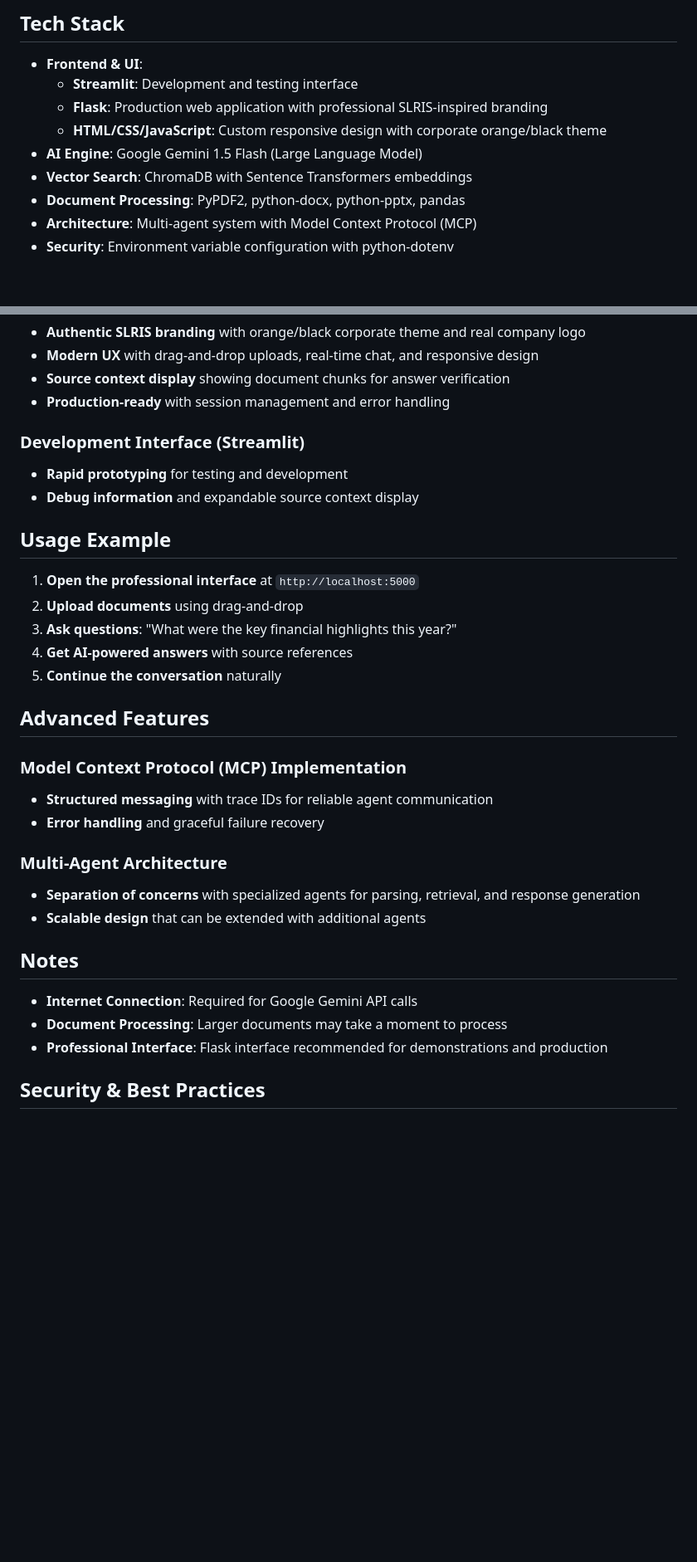
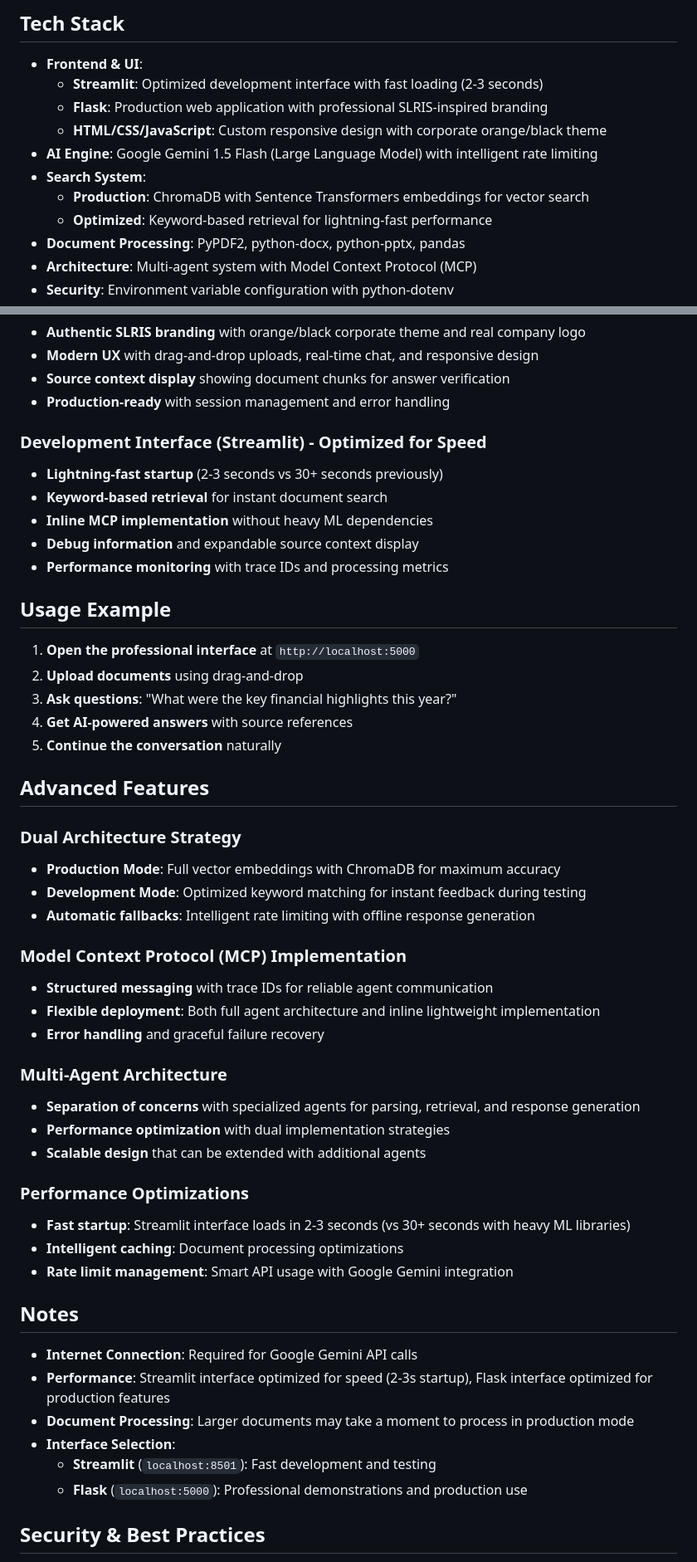
Before and after one commit to 45nivas/Agentic-RAG-Chatbot-for-Multi-Format-Document-QA-using-Model-Context-Protocol-MCP-, a Markdown page: README.md, 2 parts joined by grey strips. Shown: that part at 83% size. Drawn GitHub-style; blank space fills up the shorter version.

```diff
--- a/README.md
+++ b/README.md
@@ -14,11 +14,13 @@ An intelligent multi-agent chatbot that can answer questions about your document
 
 ## Tech Stack
 - **Frontend & UI**:
-  - **Streamlit**: Development and testing interface
+  - **Streamlit**: Optimized development interface with fast loading (2-3 seconds)
   - **Flask**: Production web application with professional SLRIS-inspired branding
   - **HTML/CSS/JavaScript**: Custom responsive design with corporate orange/black theme
-- **AI Engine**: Google Gemini 1.5 Flash (Large Language Model)
-- **Vector Search**: ChromaDB with Sentence Transformers embeddings
+- **AI Engine**: Google Gemini 1.5 Flash (Large Language Model) with intelligent rate limiting
+- **Search System**:
+  - **Production**: ChromaDB with Sentence Transformers embeddings for vector search
+  - **Optimized**: Keyword-based retrieval for lightning-fast performance
 - **Document Processing**: PyPDF2, python-docx, python-pptx, pandas
 - **Architecture**: Multi-agent system with Model Context Protocol (MCP)
 - **Security**: Environment variable configuration with python-dotenv
@@ -133,9 +142,12 @@ User asks: "What KPIs were tracked in Q1?"
 - **Source context display** showing document chunks for answer verification
 - **Production-ready** with session management and error handling
 
-### Development Interface (Streamlit)
-- **Rapid prototyping** for testing and development
+### Development Interface (Streamlit) - Optimized for Speed
+- **Lightning-fast startup** (2-3 seconds vs 30+ seconds previously)
+- **Keyword-based retrieval** for instant document search
+- **Inline MCP implementation** without heavy ML dependencies
 - **Debug information** and expandable source context display
+- **Performance monitoring** with trace IDs and processing metrics
 
 ## Usage Example
 1. **Open the professional interface** at `http://localhost:5000`
@@ -146,18 +158,33 @@ User asks: "What KPIs were tracked in Q1?"
 
 ## Advanced Features
 
+### Dual Architecture Strategy
+- **Production Mode**: Full vector embeddings with ChromaDB for maximum accuracy
+- **Development Mode**: Optimized keyword matching for instant feedback during testing
+- **Automatic fallbacks**: Intelligent rate limiting with offline response generation
+
 ### Model Context Protocol (MCP) Implementation
 - **Structured messaging** with trace IDs for reliable agent communication
+- **Flexible deployment**: Both full agent architecture and inline lightweight implementation
 - **Error handling** and graceful failure recovery
 
 ### Multi-Agent Architecture
 - **Separation of concerns** with specialized agents for parsing, retrieval, and response generation
+- **Performance optimization** with dual implementation strategies
 - **Scalable design** that can be extended with additional agents
+
+### Performance Optimizations
+- **Fast startup**: Streamlit interface loads in 2-3 seconds (vs 30+ seconds with heavy ML libraries)
+- **Intelligent caching**: Document processing optimizations
+- **Rate limit management**: Smart API usage with Google Gemini integration
 
 ## Notes
 - **Internet Connection**: Required for Google Gemini API calls
-- **Document Processing**: Larger documents may take a moment to process
-- **Professional Interface**: Flask interface recommended for demonstrations and production
+- **Performance**: Streamlit interface optimized for speed (2-3s startup), Flask interface optimized for production features
+- **Document Processing**: Larger documents may take a moment to process in production mode
+- **Interface Selection**:
+  - **Streamlit** (`localhost:8501`): Fast development and testing
+  - **Flask** (`localhost:5000`): Professional demonstrations and production use
 
 ## Security & Best Practices
 - **API Key Protection**: This project uses environment variables to securely store API keys
```
Also changed, not shown: other parts of README.md (+23 -14 lines).
